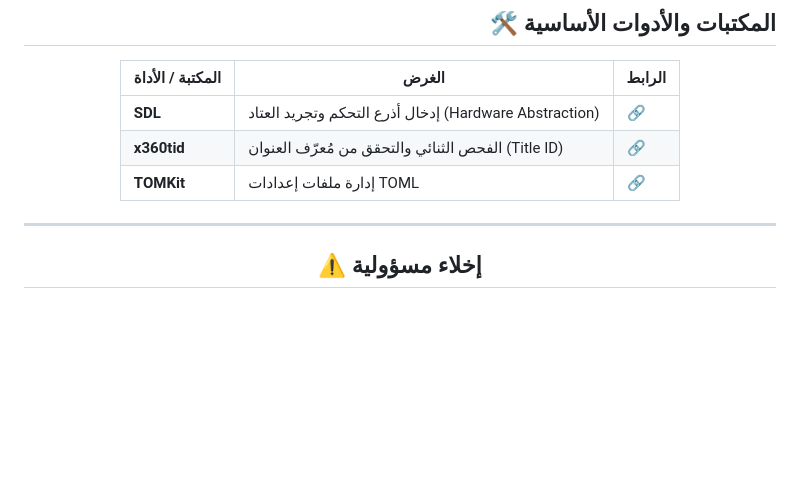
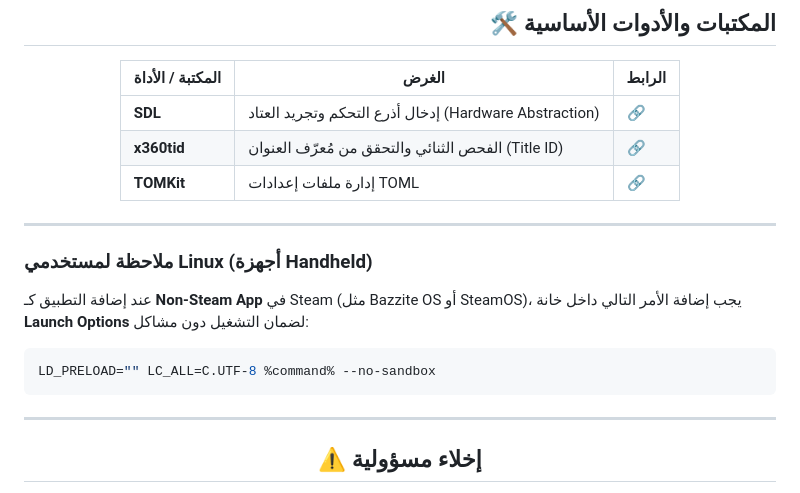
Before and after one commit to ALHROOBIX/Xenia-Dashboard, a Markdown page: README.ar.md, the part around the change. Rendered like a GitHub page; blank space fills up the shorter version.

````diff
--- a/README.ar.md
+++ b/README.ar.md
@@ -85,6 +85,24 @@
 | **SDL** | إدخال أذرع التحكم وتجريد العتاد (Hardware Abstraction) | [🔗](https://www.libsdl.org/) |
 | **x360tid** | الفحص الثنائي والتحقق من مُعرّف العنوان (Title ID) | [🔗](https://github.com/ALHROOBIX/x360tid) |
 | **TOMKit** | إدارة ملفات إعدادات TOML | [🔗](https://github.com/python-poetry/tomlkit) |
+
+</div>
+
+---
+
+<div dir="rtl">
+
+###  ملاحظة لمستخدمي Linux (أجهزة Handheld)
+
+عند إضافة التطبيق كـ **Non-Steam App** في Steam (مثل Bazzite OS أو SteamOS)، يجب إضافة الأمر التالي داخل خانة **Launch Options** لضمان التشغيل دون مشاكل:
+
+</div>
+
+<div dir="ltr">
+
+```bash
+LD_PRELOAD="" LC_ALL=C.UTF-8 %command% --no-sandbox
+```
 
 </div>
 
````
